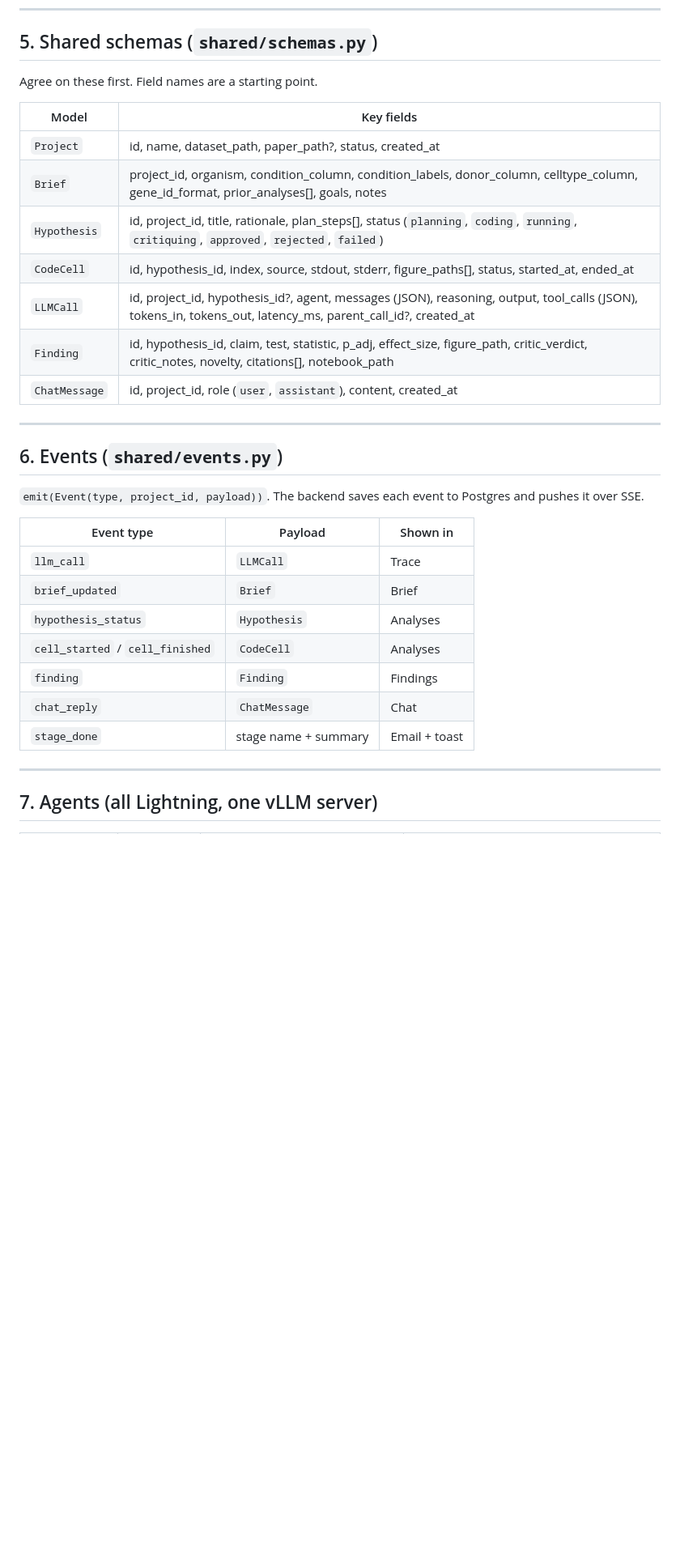
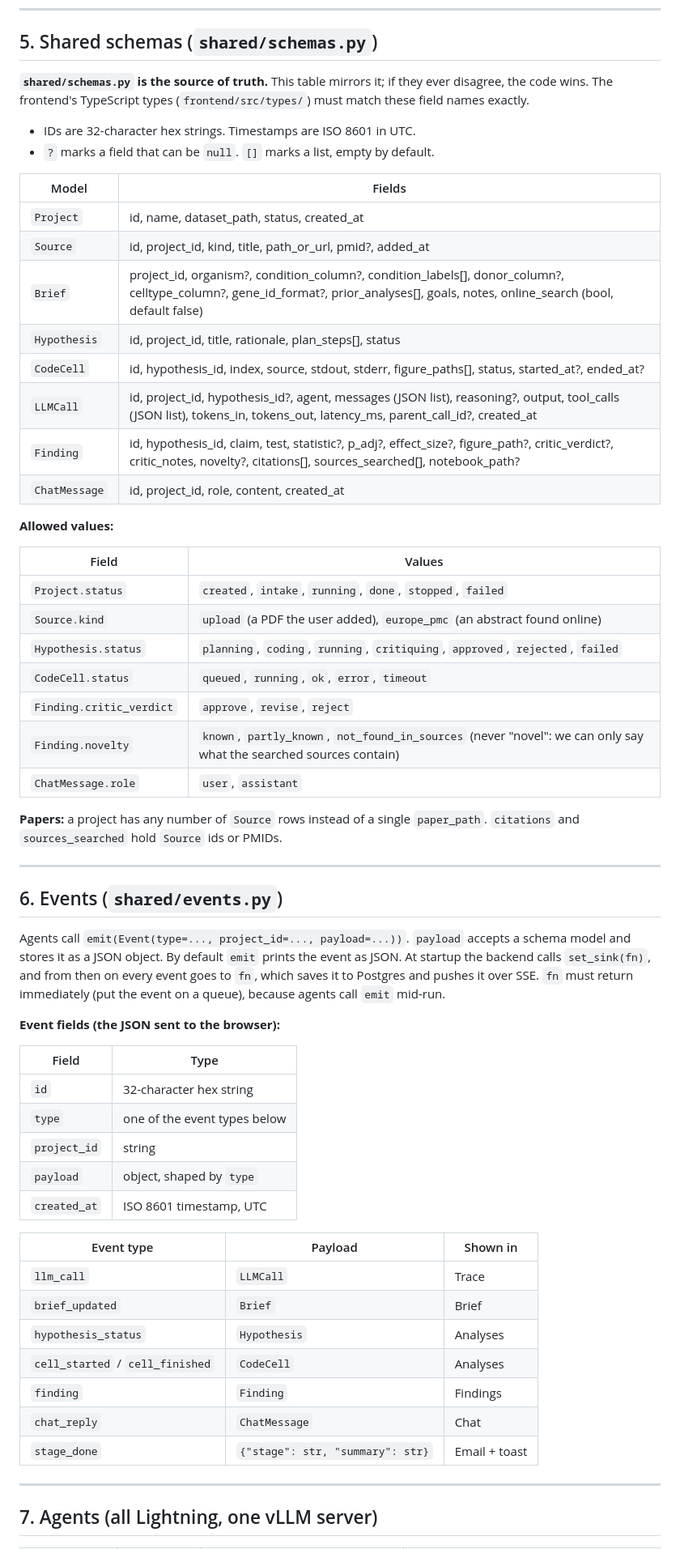
Before and after one commit to jscutari/single-cell-rna-seq-analysis-pipeline, a Markdown page: PLAN.md, the part around one of its changes. Shown at 81% size. Rendered like a GitHub page; blank space fills up the shorter version.

Commit message:
Make PLAN.md sections 5-6 match shared/ exactly
shared/schemas.py and shared/events.py are the source of truth. Spell out
every field, nullability, and allowed value, including the Source model,
event created_at timestamp, and string event ids, so the frontend types
can mirror them.

Co-Authored-By: Claude Opus 5.5 <noreply@anthropic.com>

```diff
--- a/PLAN.md
+++ b/PLAN.md
@@ -95,23 +95,51 @@ async def stop_run(project_id: str) -> None
 
 ## 5. Shared schemas (`shared/schemas.py`)
 
-Agree on these first. Field names are a starting point.
+**`shared/schemas.py` is the source of truth.** This table mirrors it; if they ever disagree, the code wins. The frontend's TypeScript types (`frontend/src/types/`) must match these field names exactly.
 
-| Model | Key fields |
+- IDs are 32-character hex strings. Timestamps are ISO 8601 in UTC.
+- `?` marks a field that can be `null`. `[]` marks a list, empty by default.
+
+| Model | Fields |
 | --- | --- |
-| `Project` | id, name, dataset_path, paper_path?, status, created_at |
-| `Brief` | project_id, organism, condition_column, condition_labels, donor_column, celltype_column, gene_id_format, prior_analyses[], goals, notes |
-| `Hypothesis` | id, project_id, title, rationale, plan_steps[], status (`planning`, `coding`, `running`, `critiquing`, `approved`, `rejected`, `failed`) |
-| `CodeCell` | id, hypothesis_id, index, source, stdout, stderr, figure_paths[], status, started_at, ended_at |
-| `LLMCall` | id, project_id, hypothesis_id?, agent, messages (JSON), reasoning, output, tool_calls (JSON), tokens_in, tokens_out, latency_ms, parent_call_id?, created_at |
-| `Finding` | id, hypothesis_id, claim, test, statistic, p_adj, effect_size, figure_path, critic_verdict, critic_notes, novelty, citations[], notebook_path |
-| `ChatMessage` | id, project_id, role (`user`, `assistant`), content, created_at |
+| `Project` | id, name, dataset_path, status, created_at |
+| `Source` | id, project_id, kind, title, path_or_url, pmid?, added_at |
+| `Brief` | project_id, organism?, condition_column?, condition_labels[], donor_column?, celltype_column?, gene_id_format?, prior_analyses[], goals, notes, online_search (bool, default false) |
+| `Hypothesis` | id, project_id, title, rationale, plan_steps[], status |
+| `CodeCell` | id, hypothesis_id, index, source, stdout, stderr, figure_paths[], status, started_at?, ended_at? |
+| `LLMCall` | id, project_id, hypothesis_id?, agent, messages (JSON list), reasoning?, output, tool_calls (JSON list), tokens_in, tokens_out, latency_ms, parent_call_id?, created_at |
+| `Finding` | id, hypothesis_id, claim, test, statistic?, p_adj?, effect_size?, figure_path?, critic_verdict?, critic_notes, novelty?, citations[], sources_searched[], notebook_path? |
+| `ChatMessage` | id, project_id, role, content, created_at |
+
+**Allowed values:**
+
+| Field | Values |
+| --- | --- |
+| `Project.status` | `created`, `intake`, `running`, `done`, `stopped`, `failed` |
+| `Source.kind` | `upload` (a PDF the user added), `europe_pmc` (an abstract found online) |
+| `Hypothesis.status` | `planning`, `coding`, `running`, `critiquing`, `approved`, `rejected`, `failed` |
+| `CodeCell.status` | `queued`, `running`, `ok`, `error`, `timeout` |
+| `Finding.critic_verdict` | `approve`, `revise`, `reject` |
+| `Finding.novelty` | `known`, `partly_known`, `not_found_in_sources` (never "novel": we can only say what the searched sources contain) |
+| `ChatMessage.role` | `user`, `assistant` |
+
+**Papers:** a project has any number of `Source` rows instead of a single `paper_path`. `citations` and `sources_searched` hold `Source` ids or PMIDs.
 
 ---
 
 ## 6. Events (`shared/events.py`)
 
-`emit(Event(type, project_id, payload))`. The backend saves each event to Postgres and pushes it over SSE.
+Agents call `emit(Event(type=..., project_id=..., payload=...))`. `payload` accepts a schema model and stores it as a JSON object. By default `emit` prints the event as JSON. At startup the backend calls `set_sink(fn)`, and from then on every event goes to `fn`, which saves it to Postgres and pushes it over SSE. `fn` must return immediately (put the event on a queue), because agents call `emit` mid-run.
+
+**Event fields (the JSON sent to the browser):**
+
+| Field | Type |
+| --- | --- |
+| `id` | 32-character hex string |
+| `type` | one of the event types below |
+| `project_id` | string |
+| `payload` | object, shaped by `type` |
+| `created_at` | ISO 8601 timestamp, UTC |
 
 | Event type | Payload | Shown in |
 | --- | --- | --- |
@@ -121,7 +149,7 @@ Agree on these first. Field names are a starting point.
 | `cell_started` / `cell_finished` | `CodeCell` | Analyses |
 | `finding` | `Finding` | Findings |
 | `chat_reply` | `ChatMessage` | Chat |
-| `stage_done` | stage name + summary | Email + toast |
+| `stage_done` | `{"stage": str, "summary": str}` | Email + toast |
 
 ---
 
```
Also changed, not shown: other parts of PLAN.md (+1 -1 lines).
